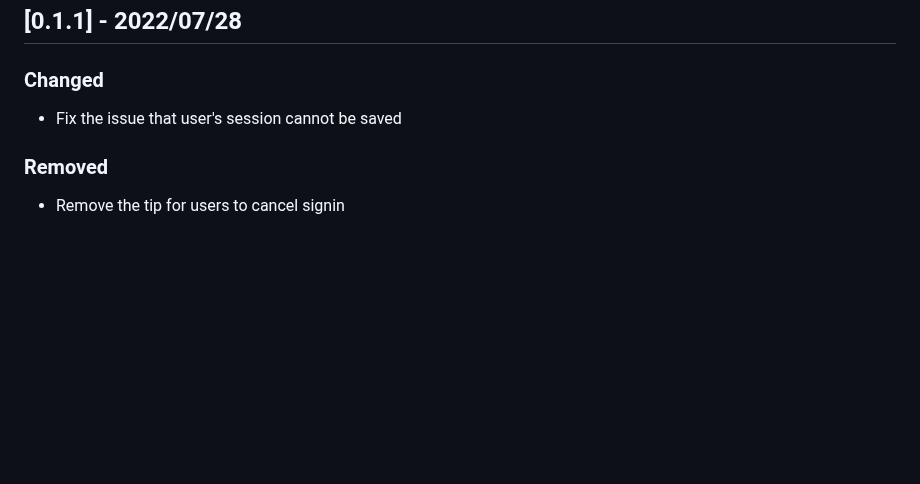
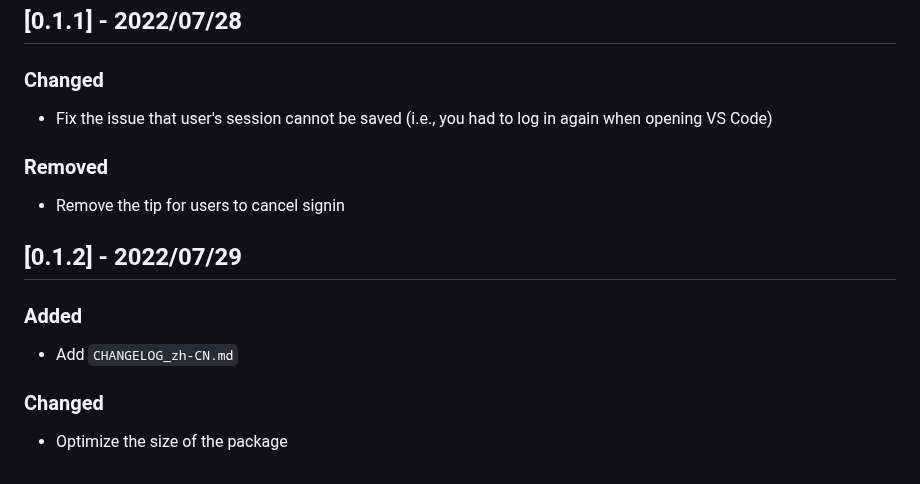
Before and after one commit to jinzcdev/vscode-pintia, a Markdown page: CHANGELOG.md, the part around one of its changes. Rendered like a GitHub page; blank space fills up the shorter version.

```diff
--- a/CHANGELOG.md
+++ b/CHANGELOG.md
@@ -21,8 +23,18 @@
 
 ### Changed
 
-- Fix the issue that user's session cannot be saved
+- Fix the issue that user's session cannot be saved (i.e., you had to log in again when opening VS Code)
 
 ### Removed
 
 - Remove the tip for users to cancel signin
+
+## [0.1.2] - 2022/07/29
+
+### Added
+
+- Add `CHANGELOG_zh-CN.md`
+
+### Changed
+
+- Optimize the size of the package
```
Also changed, not shown: other parts of CHANGELOG.md (+2 -0 lines), docs/CHANGELOG_zh-CN.md (added, +38 -0 lines), docs/README_zh-CN.md (+26 -22 lines), docs/imgs/preview.png, docs/imgs/snippets.png (added), 2 other files.
